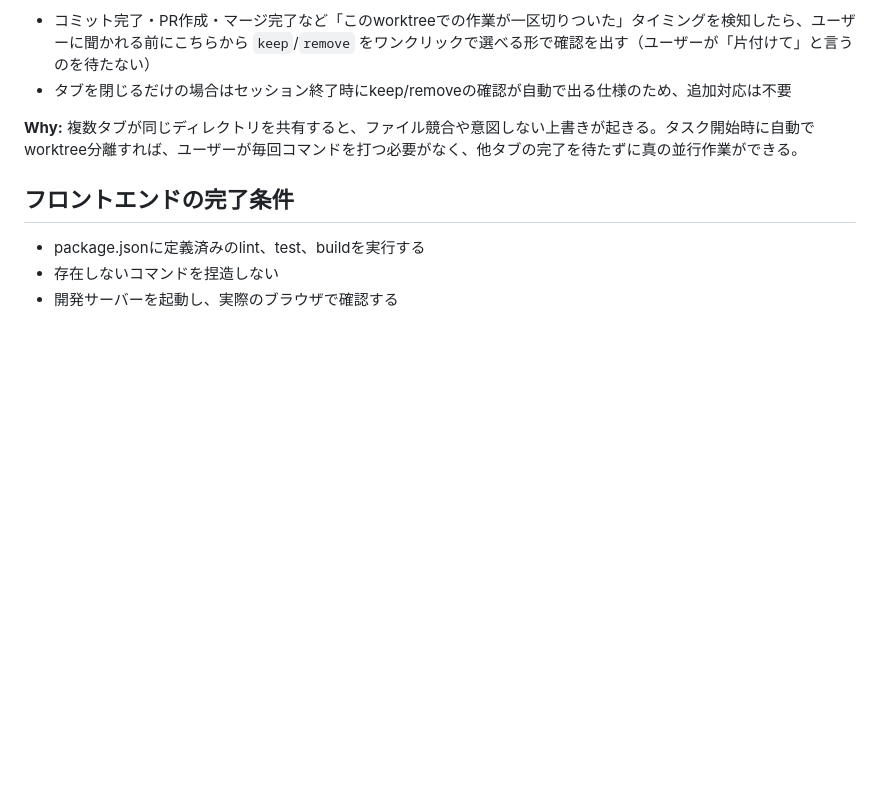
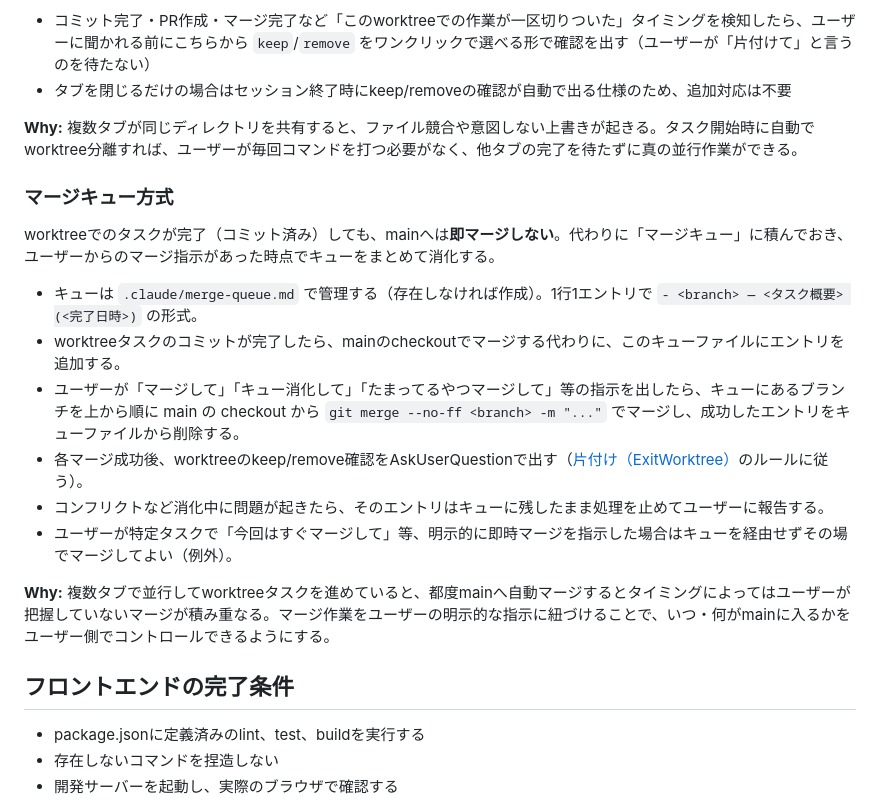
Before and after one commit to graphica-live/live-sidestage, a Markdown page: live-sidestage-desktop/CLAUDE.md, the part around the change. Rendered like a GitHub page; blank space fills up the shorter version.

Commit message:
docs: worktreeマージをキュー方式に変更
即マージからマージキュー(.claude/merge-queue.md)方式に変更し、
ユーザーのマージ指示でまとめて消化する運用をCLAUDE.mdに明記

```diff
--- a/live-sidestage-desktop/CLAUDE.md
+++ b/live-sidestage-desktop/CLAUDE.md
@@ -85,6 +85,19 @@ Get-Process | Where-Object { $_.Name -match '^(electron|node)$' } | Stop-Process
 
 **Why:** 複数タブが同じディレクトリを共有すると、ファイル競合や意図しない上書きが起きる。タスク開始時に自動でworktree分離すれば、ユーザーが毎回コマンドを打つ必要がなく、他タブの完了を待たずに真の並行作業ができる。
 
+### マージキュー方式
+
+worktreeでのタスクが完了（コミット済み）しても、mainへは**即マージしない**。代わりに「マージキュー」に積んでおき、ユーザーからのマージ指示があった時点でキューをまとめて消化する。
+
+- キューは `.claude/merge-queue.md` で管理する（存在しなければ作成）。1行1エントリで `- <branch> — <タスク概要> (<完了日時>)` の形式。
+- worktreeタスクのコミットが完了したら、mainのcheckoutでマージする代わりに、このキューファイルにエントリを追加する。
+- ユーザーが「マージして」「キュー消化して」「たまってるやつマージして」等の指示を出したら、キューにあるブランチを上から順に main の checkout から `git merge --no-ff <branch> -m "..."` でマージし、成功したエントリをキューファイルから削除する。
+- 各マージ成功後、worktreeのkeep/remove確認をAskUserQuestionで出す（[片付け（ExitWorktree）](#片付けexitworktree)のルールに従う）。
+- コンフリクトなど消化中に問題が起きたら、そのエントリはキューに残したまま処理を止めてユーザーに報告する。
+- ユーザーが特定タスクで「今回はすぐマージして」等、明示的に即時マージを指示した場合はキューを経由せずその場でマージしてよい（例外）。
+
+**Why:** 複数タブで並行してworktreeタスクを進めていると、都度mainへ自動マージするとタイミングによってはユーザーが把握していないマージが積み重なる。マージ作業をユーザーの明示的な指示に紐づけることで、いつ・何がmainに入るかをユーザー側でコントロールできるようにする。
+
 ## フロントエンドの完了条件
 
 - package.jsonに定義済みのlint、test、buildを実行する
```
